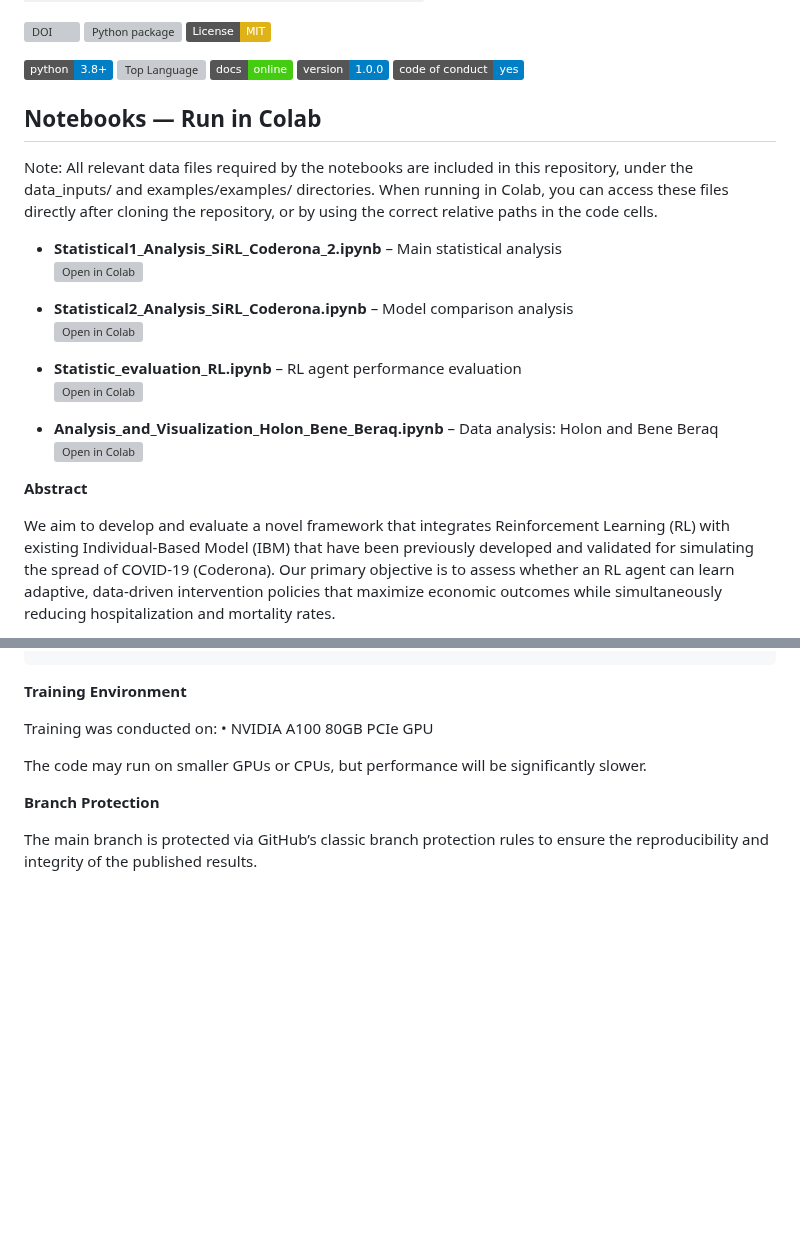
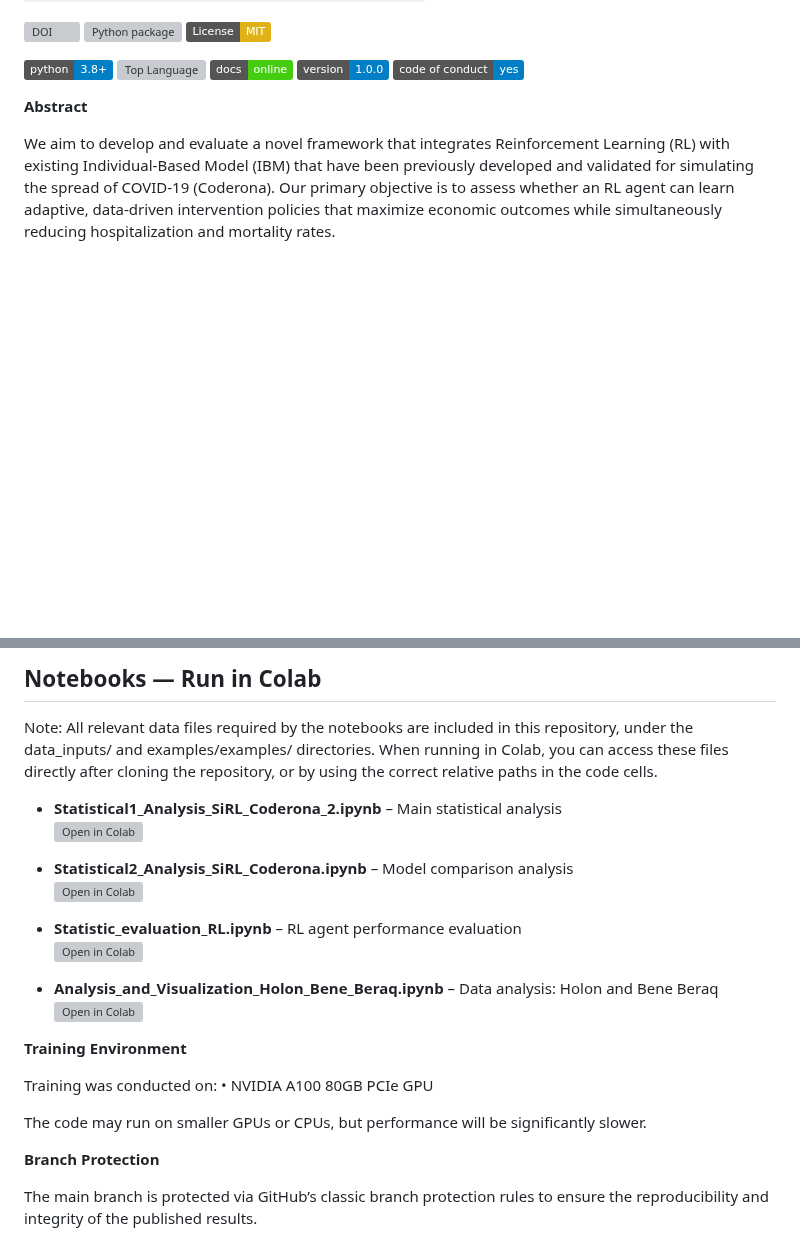
Before and after one commit to yossi122/Master_SiRL_Coderona, a Markdown page: README.md, 2 parts joined by grey strips. Rendered like a GitHub page; badges without logos; blank space fills up the shorter version; grey boxes are pictures that could not be loaded.

```diff
--- a/README.md
+++ b/README.md
@@ -10,24 +10,6 @@
 [![Docs](https://img.shields.io/badge/docs-online-brightgreen)](https://github.com/yossi122/Master_SiRL_Coderona#readme)
 [![version](https://img.shields.io/badge/version-1.0.0-blue)](https://doi.org/10.5281/zenodo.15715520)
 ![Code of Conduct](https://img.shields.io/badge/code%20of%20conduct-yes-blue)
-
-## Notebooks — Run in Colab
-
-Note: All relevant data files required by the notebooks are included in this repository, under the data_inputs/ and examples/examples/ directories. When running in Colab, you can access these files directly after cloning the repository, or by using the correct relative paths in the code cells.
-
-- **Statistical1_Analysis_SiRL_Coderona_2.ipynb** – Main statistical analysis
-  [![Open in Colab](https://colab.research.google.com/assets/colab-badge.svg)](https://colab.research.google.com/github/yossi122/Master_SiRL_Coderona/blob/main/Statistical1_Analysis_SiRL_Coderona_2.ipynb)
-
-- **Statistical2_Analysis_SiRL_Coderona.ipynb** – Model comparison analysis
-  [![Open in Colab](https://colab.research.google.com/assets/colab-badge.svg)](https://colab.research.google.com/github/yossi122/Master_SiRL_Coderona/blob/main/Statistical2_Analysis_SiRL_Coderona.ipynb)
-
-- **Statistic_evaluation_RL.ipynb** – RL agent performance evaluation
-  [![Open in Colab](https://colab.research.google.com/assets/colab-badge.svg)](https://colab.research.google.com/github/yossi122/Master_SiRL_Coderona/blob/main/Statistic_evaluation_RL.ipynb)
-
-- **Analysis_and_Visualization_Holon_Bene_Beraq.ipynb** – Data analysis: Holon and Bene Beraq
-  [![Open in Colab](https://colab.research.google.com/assets/colab-badge.svg)](https://colab.research.google.com/github/yossi122/Master_SiRL_Coderona/blob/main/examples/examples/Analysis_and_Visualization_Holon_Bene_Beraq.ipynb)
-
-
 
 **Abstract**
 
@@ -263,3 +271,18 @@ These contain preprocessed simulation metrics for the cities of Bene Beraq and H
+## Notebooks — Run in Colab
+
+Note: All relevant data files required by the notebooks are included in this repository, under the data_inputs/ and examples/examples/ directories. When running in Colab, you can access these files directly after cloning the repository, or by using the correct relative paths in the code cells.
+
+- **Statistical1_Analysis_SiRL_Coderona_2.ipynb** – Main statistical analysis
+  [![Open in Colab](https://colab.research.google.com/assets/colab-badge.svg)](https://colab.research.google.com/github/yossi122/Master_SiRL_Coderona/blob/main/Statistical1_Analysis_SiRL_Coderona_2.ipynb)
+
+- **Statistical2_Analysis_SiRL_Coderona.ipynb** – Model comparison analysis
+  [![Open in Colab](https://colab.research.google.com/assets/colab-badge.svg)](https://colab.research.google.com/github/yossi122/Master_SiRL_Coderona/blob/main/Statistical2_Analysis_SiRL_Coderona.ipynb)
+
+- **Statistic_evaluation_RL.ipynb** – RL agent performance evaluation
+  [![Open in Colab](https://colab.research.google.com/assets/colab-badge.svg)](https://colab.research.google.com/github/yossi122/Master_SiRL_Coderona/blob/main/Statistic_evaluation_RL.ipynb)
+
+- **Analysis_and_Visualization_Holon_Bene_Beraq.ipynb** – Data analysis: Holon and Bene Beraq
+  [![Open in Colab](https://colab.research.google.com/assets/colab-badge.svg)](https://colab.research.google.com/github/yossi122/Master_SiRL_Coderona/blob/main/examples/examples/Analysis_and_Visualization_Holon_Bene_Beraq.ipynb)
 
 
 **Training Environment**
```
Also changed, not shown: other parts of README.md (+56 -30 lines).
